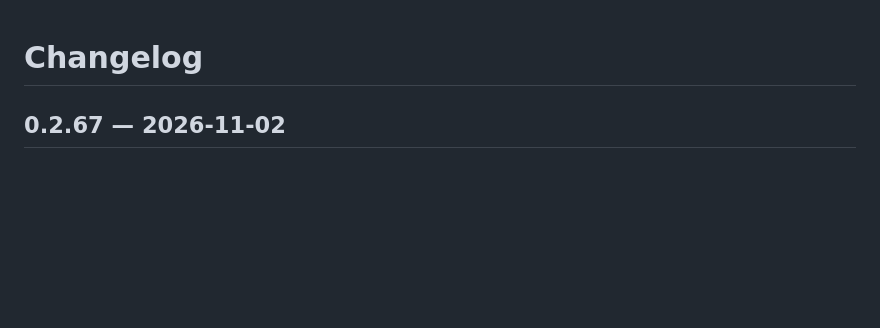
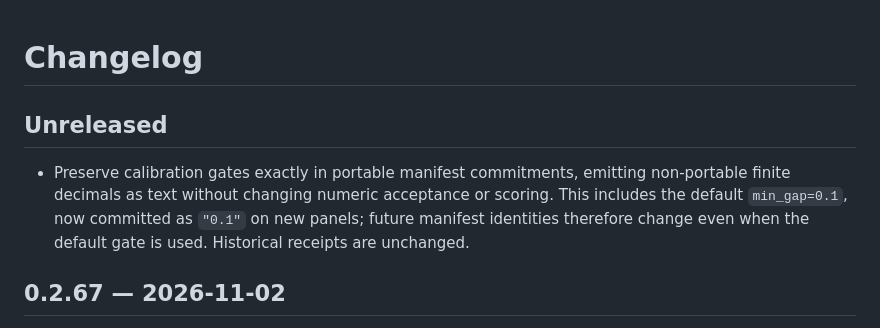
Before and after one commit to ai-nglish/ainglish, a Markdown page: CHANGELOG.md, the part around the change. Rendered like a GitHub page; blank space fills up the shorter version.

Commit message:
docs: note default calibration commitment identity change

```diff
--- a/CHANGELOG.md
+++ b/CHANGELOG.md
@@ -1,4 +1,11 @@
 # Changelog
+
+## Unreleased
+
+- Preserve calibration gates exactly in portable manifest commitments, emitting non-portable
+  finite decimals as text without changing numeric acceptance or scoring. This includes the
+  default `min_gap=0.1`, now committed as `"0.1"` on new panels; future manifest identities
+  therefore change even when the default gate is used. Historical receipts are unchanged.
 
 ## 0.2.67 — 2026-11-02
 
```
